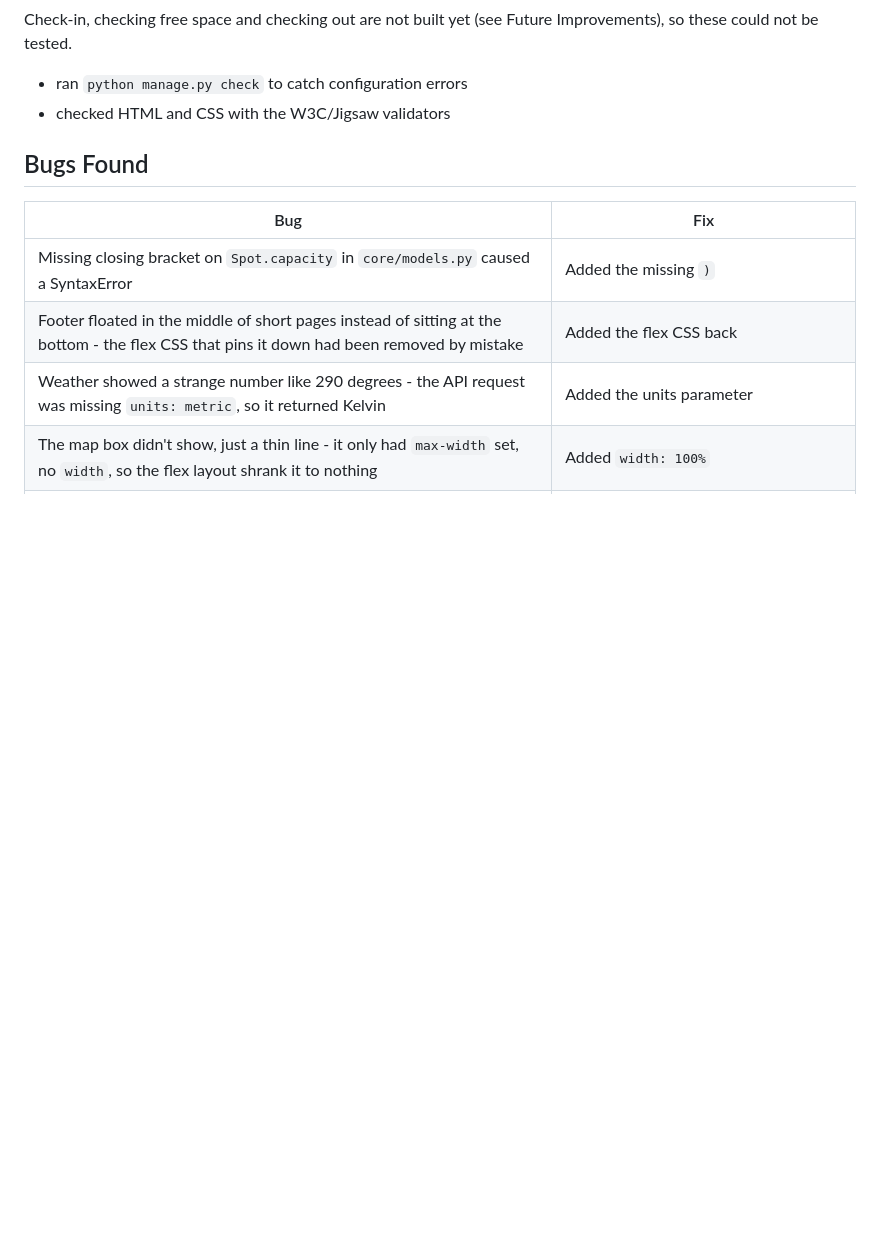
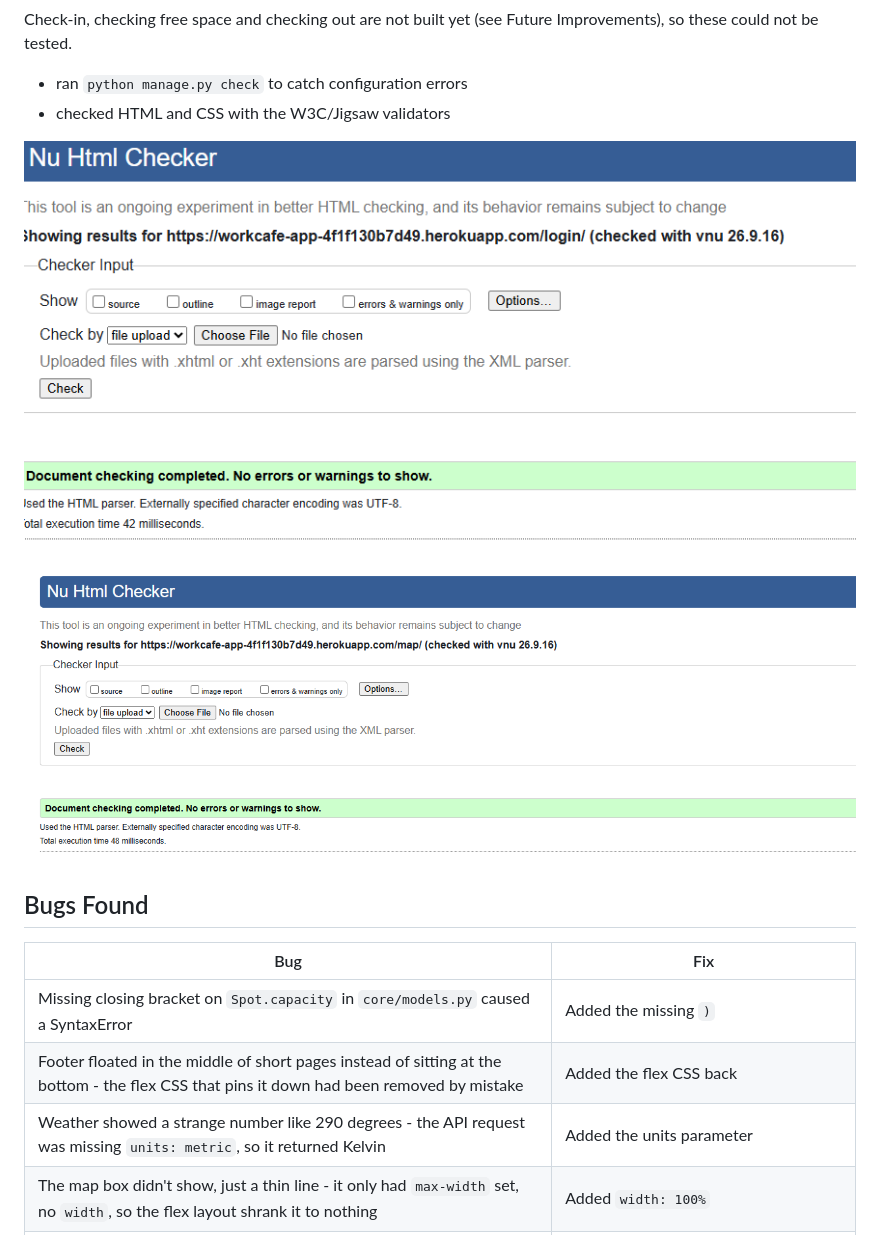
Before and after one commit to Anasztazia12/milestone3, a Markdown page: TESTING.md, the part around the change. Rendered like a GitHub page; pictures changed too: assets/images/html-validator-login.png (added), assets/images/html-validator-maps.png (added); blank space fills up the shorter version.

```diff
--- a/TESTING.md
+++ b/TESTING.md
@@ -15,6 +15,10 @@ Check-in, checking free space and checking out are not built yet (see Future Imp
 
 - ran `python manage.py check` to catch configuration errors
 - checked HTML and CSS with the W3C/Jigsaw validators
+
+![HTML validator result for the login page, no errors or warnings](assets/images/html-validator-login.png)
+
+![HTML validator result for the map page, no errors or warnings](assets/images/html-validator-maps.png)
 
 ## Bugs Found
 
```
Also changed, not shown: assets/images/html-validator-cafes.png (added), 7 other files.
